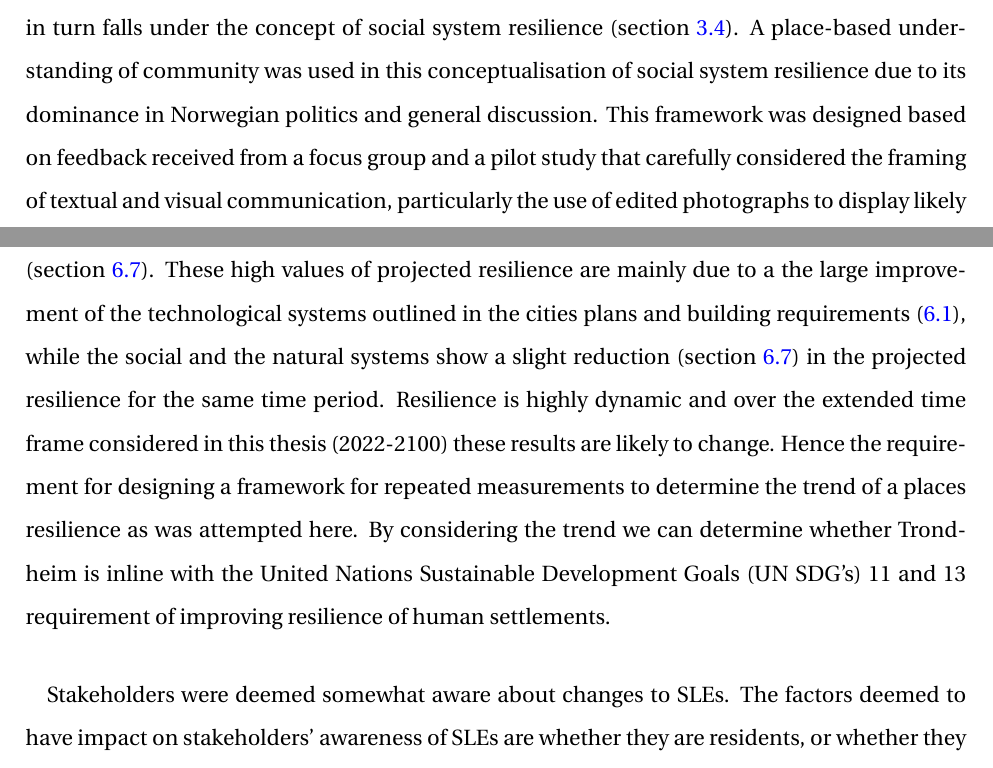
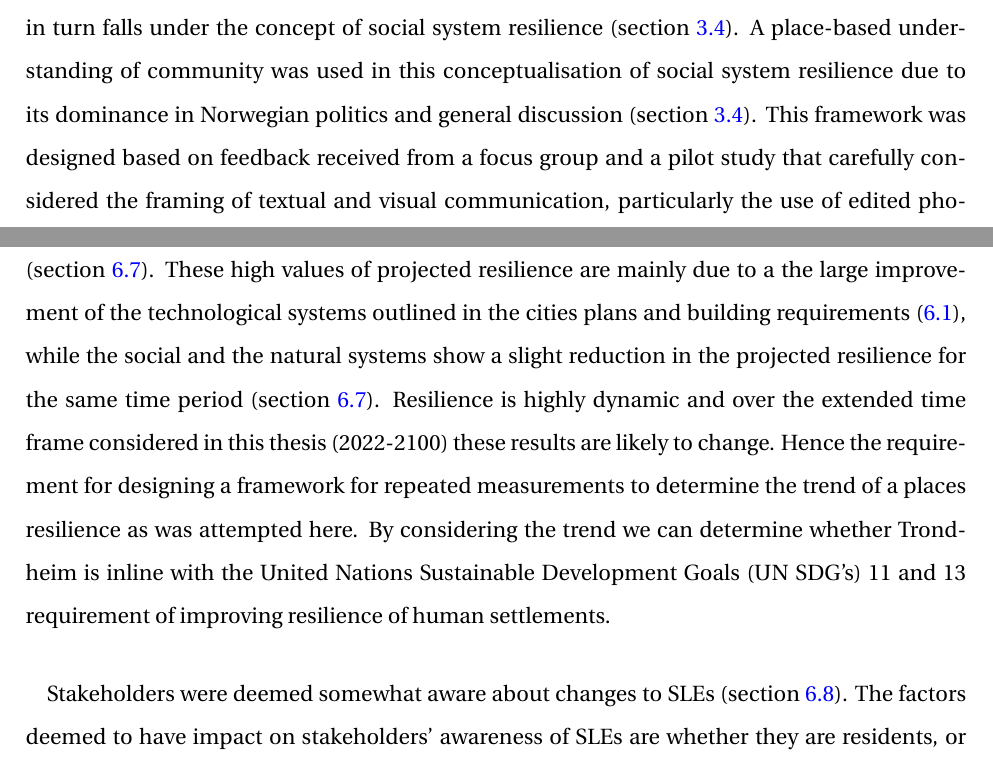
Before and after one commit to aamccormack/thesis_write, a LaTeX thesis (thesis.tex, which reads conclusion.tex): two parts of pages 117 and 118 of 146, joined at a grey line, cut so that both start at the same text. Compiled offline with pdfLaTeX.

Commit message:
improve conclusion - typos and section referencing

```diff
--- a/conclusion.tex
+++ b/conclusion.tex
@@ -9,13 +9,13 @@
 Sea level extremes are becoming more frequent globally and, as explained here, much of Trondheim's infrastructure and population is situated within the coastal zone (figure \ref{fig:research_site}), as is common in Norway. To understand Trondheim's changing resilience to sea level extremes, its technological, natural and social systems resilience were considered.  Projected resilience was viewed as a projected outcome, which can be determined by analysing the systems which impact the risk (section\ref{theory-resilience}). In this case social, natural and technological systems impacting the risk of sea level extremes. Thus far resilience research often focuses on highly vulnerable locations, hence working within the supposedly less vulnerable Trondheim can help create a reference point or target for a locations place-based resilience.
 \paragraph{}
 
-Literature reviews, investigation of the coastline, analysis of city plans and planning permissions were used to determine natural and technological systems resilience (section \ref{data-sources}). Online surveys of stakeholders were used to aid the determination of Trondheim's social system resilience, specifically investigating the key variable of awareness (section \ref{data-collection}). Awareness is an important theme in this thesis falling under the broader concept of local knowledge, which in turn falls under the concept of social system resilience (section \ref{theory-resilience}). A place-based understanding of community was used in this conceptualisation of social system resilience due to its dominance in Norwegian politics and general discussion. This framework was designed based on feedback received from a focus group and a pilot study that carefully considered the framing of textual and visual communication, particularly the use of edited photographs to display likely future scenarios of sea level extremes in Trondheim (section \ref{data-collection}). Four places within Trondheim - Skansen, Grillstad, Brattøra and Nidelva - were selected after naturalistic observation due to their higher physical vulnerability to SLEs and large daily throughput of people which included a broad representation of society, as study areas to investigate the city's resilience.
+Literature reviews, investigation of the coastline, analysis of city plans and planning permissions were used to determine natural and technological systems resilience (section \ref{data-sources}). Online surveys of stakeholders were used to aid the determination of Trondheim's social system resilience, specifically investigating the key variable of awareness (section \ref{data-collection}). Awareness is an important theme in this thesis falling under the broader concept of local knowledge, which in turn falls under the concept of social system resilience (section \ref{theory-resilience}). A place-based understanding of community was used in this conceptualisation of social system resilience due to its dominance in Norwegian politics and general discussion (section \ref{theory-resilience}). This framework was designed based on feedback received from a focus group and a pilot study that carefully considered the framing of textual and visual communication, particularly the use of edited photographs to display likely future scenarios of sea level extremes in Trondheim (section \ref{data-collection}). Four places within Trondheim - Skansen, Grillstad, Brattøra and Nidelva - were selected after naturalistic observation due to their higher physical vulnerability to SLEs and large daily throughput of people which included a broad representation of society, as study areas to investigate the city's resilience.
 
 \paragraph{}
-This thesis determines Trondheim's projected resilience to SLEs in the 2022-2050 period as high (section \ref{RQ1-findings}), while the projected resilience for 2050-2100 is determined to be very high (section \ref{RQ2 - findings}). These high values of projected resilience are mainly due to a the large improvement of the technological systems outlined in the cities plans and building requirements (\ref{tech-resilience-discussion}), while the social and the natural systems show a slight reduction (section \ref{RQ2 - findings}) in the projected resilience for the same time period. Resilience is highly dynamic and over the extended time frame considered in this thesis (2022-2100) these results are likely to change. Hence the requirement for designing a framework for repeated measurements to determine the trend of a places resilience as was attempted here. By considering the trend we can determine whether Trondheim is inline with the United Nations Sustainable Development Goals (UN SDG’s) 11 and 13 requirement of improving resilience of human settlements.
+This thesis determines Trondheim's projected resilience to SLEs in the 2022-2050 period as high (section \ref{RQ1-findings}), while the projected resilience for 2050-2100 is determined to be very high (section \ref{RQ2 - findings}). These high values of projected resilience are mainly due to a the large improvement of the technological systems outlined in the cities plans and building requirements (\ref{tech-resilience-discussion}), while the social and the natural systems show a slight reduction  in the projected resilience for the same time period (section \ref{RQ2 - findings}). Resilience is highly dynamic and over the extended time frame considered in this thesis (2022-2100) these results are likely to change. Hence the requirement for designing a framework for repeated measurements to determine the trend of a places resilience as was attempted here. By considering the trend we can determine whether Trondheim is inline with the United Nations Sustainable Development Goals (UN SDG’s) 11 and 13 requirement of improving resilience of human settlements.
 
 \paragraph{}
-Stakeholders were deemed somewhat aware about changes to SLEs. The factors deemed to have impact on stakeholders' awareness of SLEs are whether they are residents, or whether they utilise the sources of family, newspapers and formal education for their information on climate change. This result enforces the the importance of framing the textual and visual communication for the designated audience as outlined in the communication design section of the methods as this can impact awareness and perception.  The method used to collect data on awareness was deemed appropriate. There is room for improvement in the data analysis technique of determining awareness. Neither subjects self-ranked interest level, nor the place they chose to respond upon, were factors which were deemed to impact awareness.
+Stakeholders were deemed somewhat aware about changes to SLEs (section \ref{RQ3 - finding}). The factors deemed to have impact on stakeholders' awareness of SLEs are whether they are residents, or whether they utilise the sources of family, newspapers and formal education for their information on climate change. This result enforces the the importance of framing the textual and visual communication for the designated audience as outlined in the communication design section of the methods as this can impact awareness and perception.  The method used to collect data on awareness was deemed appropriate. There is room for improvement in the data analysis technique of determining awareness. Neither subjects self-ranked interest level, nor the place they chose to respond upon, were factors which were deemed to impact awareness.
 \paragraph{}
 
 
```
